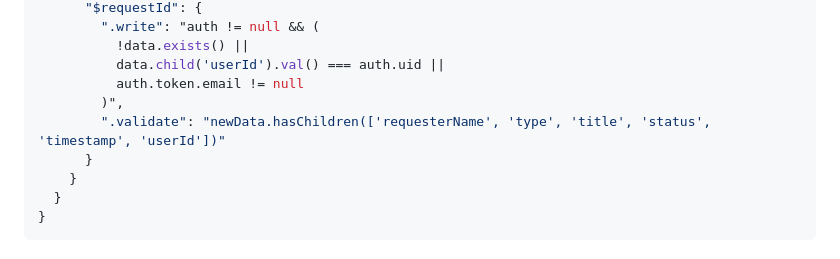
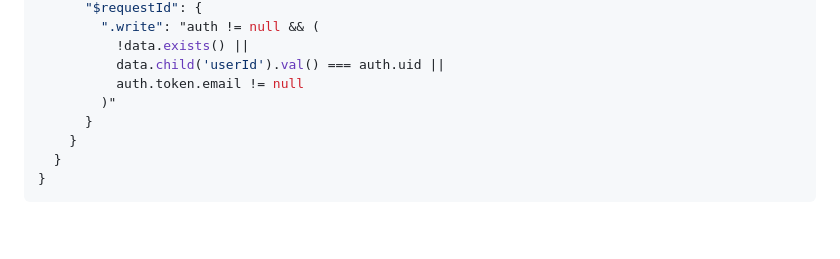
Before and after one commit to lhatchy1/hatch-network-website, a Markdown page: FIREBASE_SETUP.md, the part around the change. GitHub-like rendering; blank space fills up the shorter version.

Commit message:
Fix Firebase Security Rules to allow admin status updates
Issue:
- Admin users getting PERMISSION_DENIED when changing request status
- Validation rule was too strict for partial updates
- Required all fields on updates, but status changes only update status field

Fix:
- Removed overly strict .validate rule
- Kept write permissions intact (owner or admin)
- Simplified rules for better update support

Security maintained:
- Users can only create/update if authenticated
- Users can only edit their own requests (userId check)
- Admins (with email) can modify any request
- All read access remains public

Updated FIREBASE_SETUP.md with corrected rules

```diff
--- a/FIREBASE_SETUP.md
+++ b/FIREBASE_SETUP.md
@@ -84,8 +84,7 @@ To secure your database and allow users to edit their own requests, update your
           !data.exists() ||
           data.child('userId').val() === auth.uid ||
           auth.token.email != null
-        )",
-        ".validate": "newData.hasChildren(['requesterName', 'type', 'title', 'status', 'timestamp', 'userId'])"
+        )"
       }
     }
   }
```
